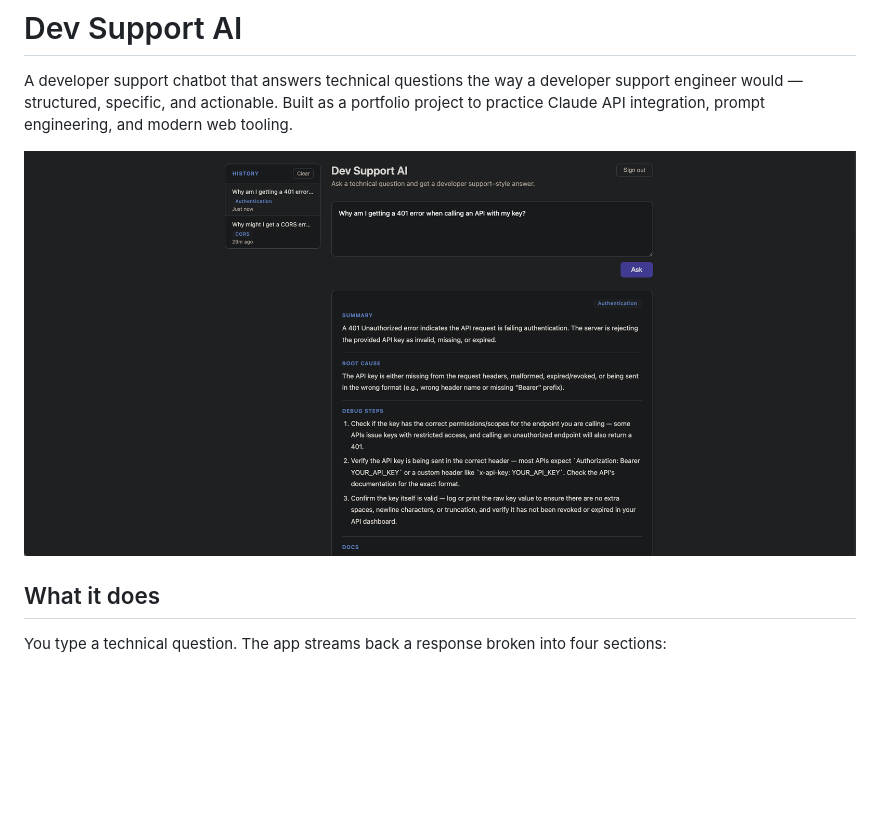
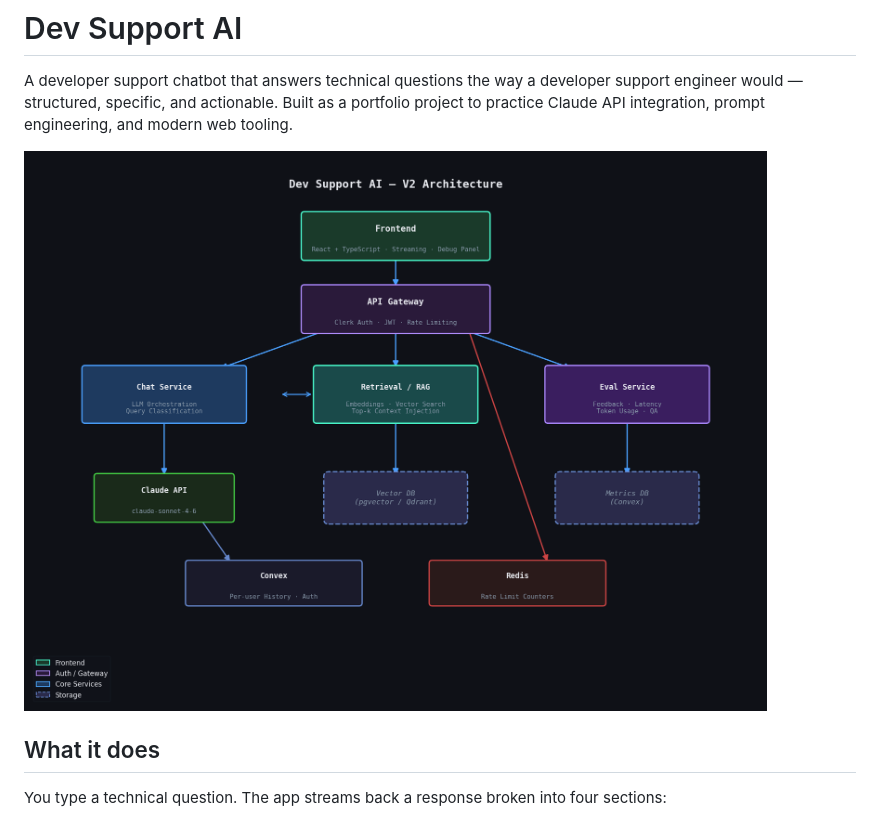
Before and after one commit to kesean/Golem, a Markdown page: README.md, the part around one of its changes. GitHub-like rendering; pictures changed too: docs/assets/images/architecture.png (added); blank space fills up the shorter version.

```diff
--- a/README.md
+++ b/README.md
@@ -2,7 +2,7 @@
 
 A developer support chatbot that answers technical questions the way a developer support engineer would — structured, specific, and actionable. Built as a portfolio project to practice Claude API integration, prompt engineering, and modern web tooling.
 
-![Dev Support AI screenshot](docs/assets/images/chatbot.png)
+![Dev Support AI — V2 Architecture](docs/assets/images/architecture.png)
 
 ## What it does
 
```
Also changed, not shown: other parts of README.md (+36 -0 lines), CLAUDE.md (+31 -1 lines).
